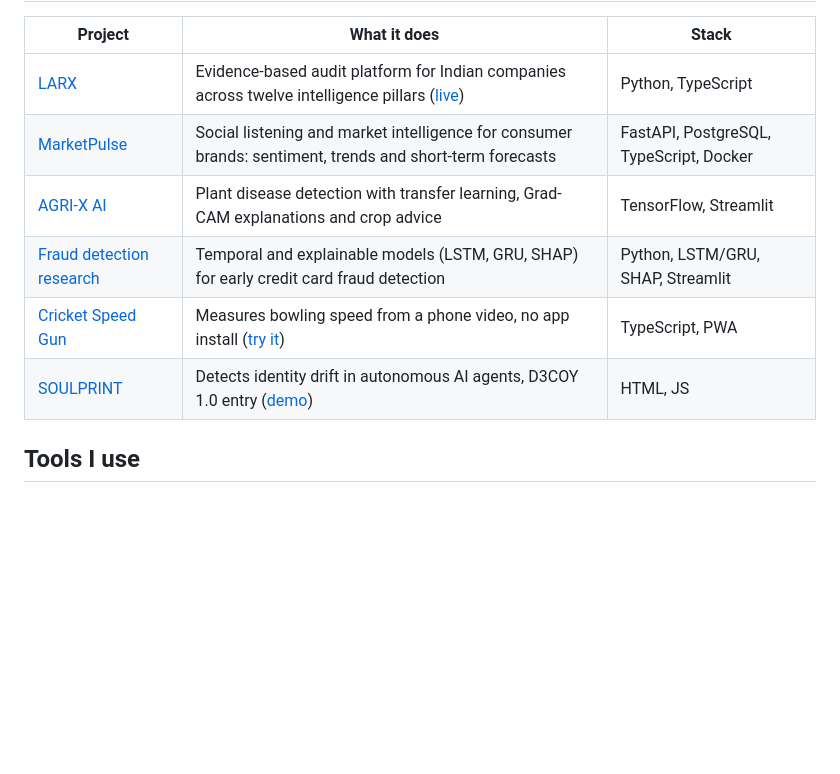
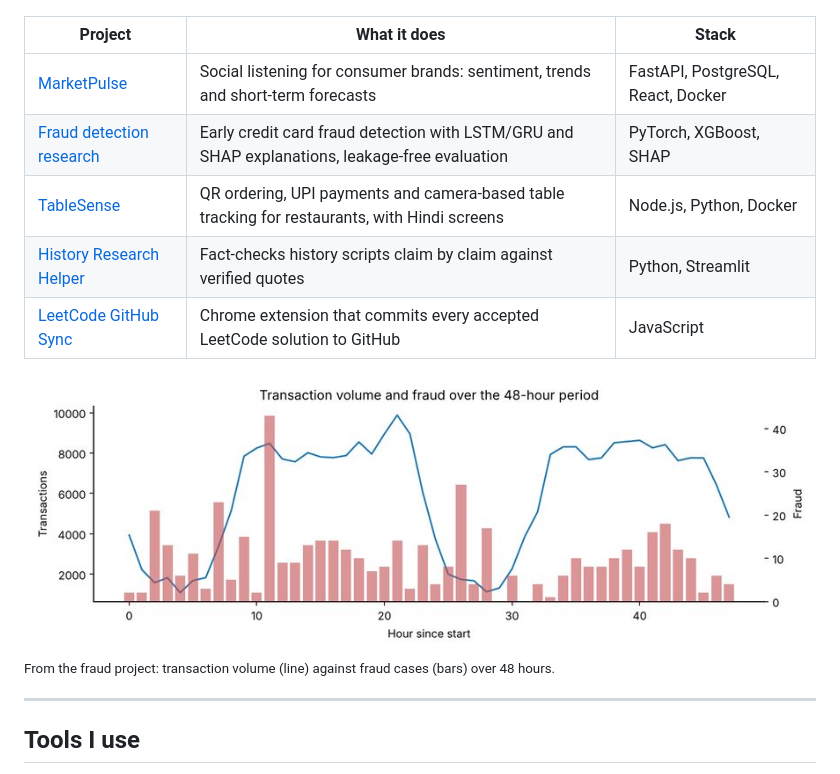
Before and after one commit to raj06872436/raj06872436, a Markdown page: README.md, the part around one of its changes. Rendered like a GitHub page; pictures changed too: assets/fraud.jpg (added); folded sections open; blank space fills up the shorter version.

Commit message:
Redesign profile README with project previews, live links and activity

```diff
--- a/README.md
+++ b/README.md
@@ -8,12 +79,18 @@ I like taking a real problem, shipping something people can use, and backing it
 
 | Project | What it does | Stack |
 | --- | --- | --- |
-| [LARX](https://github.com/raj06872436/larx) | Evidence-based audit platform for Indian companies across twelve intelligence pillars ([live](https://larx-three.vercel.app)) | Python, TypeScript |
-| [MarketPulse](https://github.com/raj06872436/MARKET_PULSE) | Social listening and market intelligence for consumer brands: sentiment, trends and short-term forecasts | FastAPI, PostgreSQL, TypeScript, Docker |
-| [AGRI-X AI](https://github.com/raj06872436/AI_Farming_Project) | Plant disease detection with transfer learning, Grad-CAM explanations and crop advice | TensorFlow, Streamlit |
-| [Fraud detection research](https://github.com/raj06872436/AI-final-project-) | Temporal and explainable models (LSTM, GRU, SHAP) for early credit card fraud detection | Python, LSTM/GRU, SHAP, Streamlit |
-| [Cricket Speed Gun](https://github.com/raj06872436/cricket-speed-gun) | Measures bowling speed from a phone video, no app install ([try it](https://raj06872436.github.io/cricket-speed-gun/)) | TypeScript, PWA |
-| [SOULPRINT](https://github.com/raj06872436/SOULPRINT) | Detects identity drift in autonomous AI agents, D3COY 1.0 entry ([demo](https://raj06872436.github.io/SOULPRINT/)) | HTML, JS |
+| [MarketPulse](https://github.com/raj06872436/MARKET_PULSE) | Social listening for consumer brands: sentiment, trends and short-term forecasts | FastAPI, PostgreSQL, React, Docker |
+| [Fraud detection research](https://github.com/raj06872436/AI-final-project-) | Early credit card fraud detection with LSTM/GRU and SHAP explanations, leakage-free evaluation | PyTorch, XGBoost, SHAP |
+| [TableSense](https://github.com/raj06872436/restaurant_ai) | QR ordering, UPI payments and camera-based table tracking for restaurants, with Hindi screens | Node.js, Python, Docker |
+| [History Research Helper](https://github.com/raj06872436/history-research-helper) | Fact-checks history scripts claim by claim against verified quotes | Python, Streamlit |
+| [LeetCode GitHub Sync](https://github.com/raj06872436/leetcode-github-sync) | Chrome extension that commits every accepted LeetCode solution to GitHub | JavaScript |
+
+<img src="assets/fraud.jpg" alt="Transactions and fraud over 48 hours" width="100%" />
+<sub>From the fraud project: transaction volume (line) against fraud cases (bars) over 48 hours.</sub>
+
+</details>
+
+---
 
 ## Tools I use
 
```
Also changed, not shown: other parts of README.md (+97 -7 lines), assets/agrix.jpg (added), assets/cricket.jpg (added), assets/larx.jpg (added), assets/soulprint.jpg (added), 1 other file.
